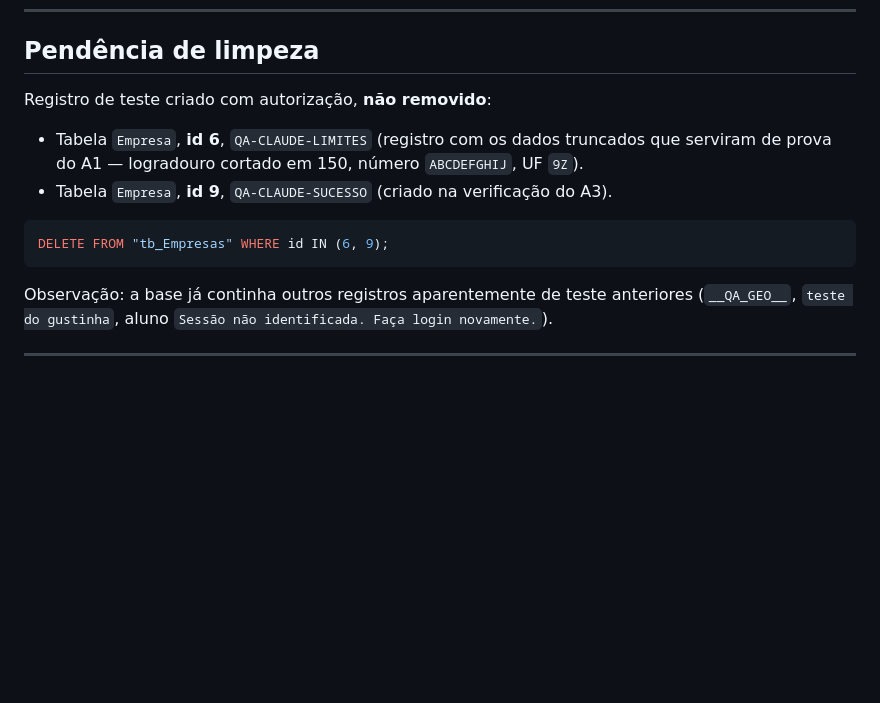
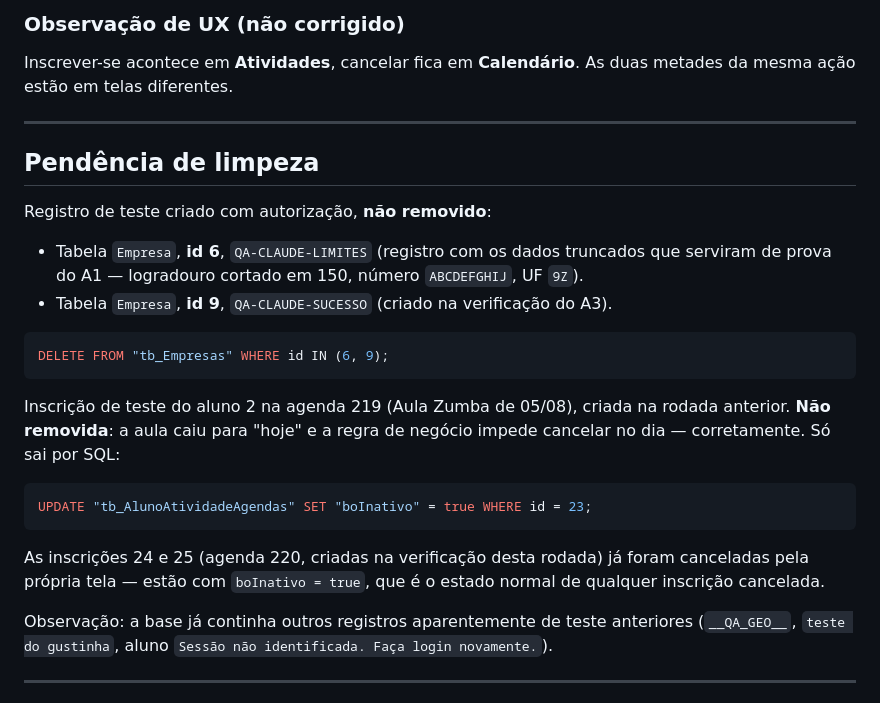
Before and after one commit to SOLS-Software/SmartGym, a Markdown page: QA-RELATORIO.md, the part around one of its changes. Rendered like a GitHub page; blank space fills up the shorter version.

````diff
--- a/QA-RELATORIO.md
+++ b/QA-RELATORIO.md
@@ -210,3 +277,10 @@ Os campos "Pesquisar" das grids não têm `maxLength`.
+### Observação de UX (não corrigido)
+
+Inscrever-se acontece em **Atividades**, cancelar fica em **Calendário**. As duas metades da
+mesma ação estão em telas diferentes.
+
+---
+
 ## Pendência de limpeza
 
 Registro de teste criado com autorização, **não removido**:
@@ -218,6 +292,18 @@ Registro de teste criado com autorização, **não removido**:
 ```sql
 DELETE FROM "tb_Empresas" WHERE id IN (6, 9);
 ```
+
+Inscrição de teste do aluno 2 na agenda 219 (Aula Zumba de 05/08), criada na rodada
+anterior. **Não removida**: a aula caiu para "hoje" e a regra de negócio impede cancelar
+no dia — corretamente. Só sai por SQL:
+
+```sql
+UPDATE "tb_AlunoAtividadeAgendas" SET "boInativo" = true WHERE id = 23;
+```
+
+As inscrições 24 e 25 (agenda 220, criadas na verificação desta rodada) já foram
+canceladas pela própria tela — estão com `boInativo = true`, que é o estado normal de
+qualquer inscrição cancelada.
 
 Observação: a base já continha outros registros aparentemente de teste anteriores
 (`__QA_GEO__`, `teste do gustinha`, aluno `Sessão não identificada. Faça login novamente.`).
````
Also changed, not shown: other parts of QA-RELATORIO.md (+67 -0 lines).
